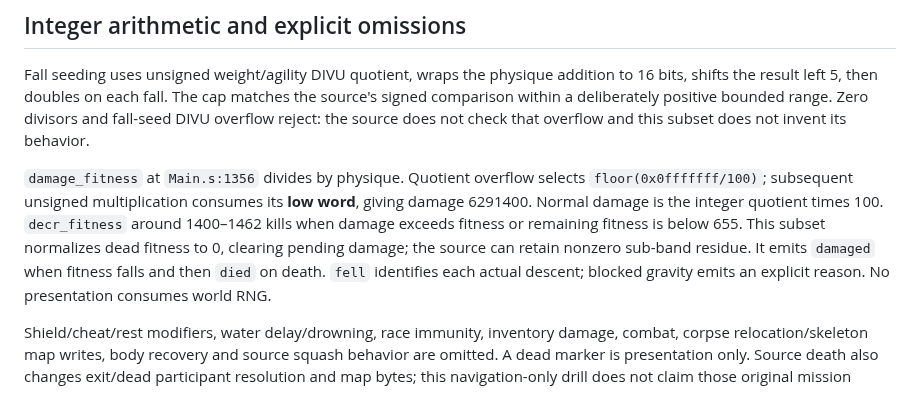
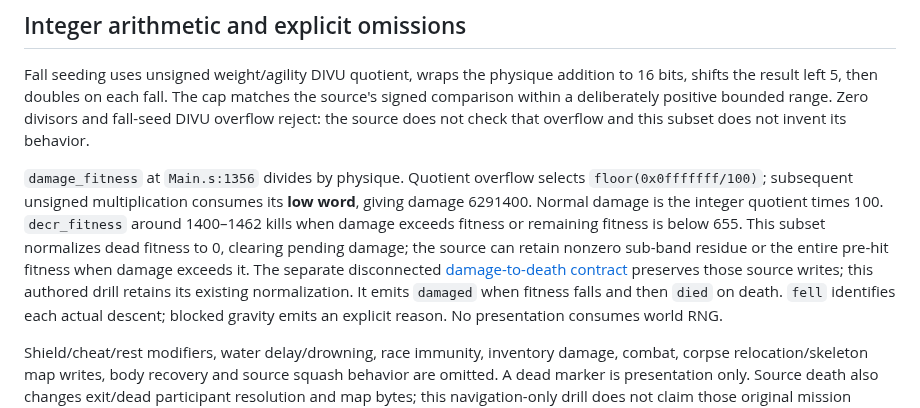
Before and after one commit to derekrivers/HiredGuns, a Markdown page: docs/dry-fall.md, the part around the change. Drawn GitHub-style.

Commit message:
Distinguish authored fall normalization from source damage writes

```diff
--- a/docs/dry-fall.md
+++ b/docs/dry-fall.md
@@ -63,7 +63,10 @@ check that overflow and this subset does not invent its behavior.
 word**, giving damage 6291400. Normal damage is the integer quotient times 100.
 `decr_fitness` around 1400–1462 kills when damage exceeds fitness or remaining
 fitness is below 655. This subset normalizes dead fitness to 0, clearing pending
-damage; the source can retain nonzero sub-band residue. It emits `damaged` when
+damage; the source can retain nonzero sub-band residue or the entire pre-hit
+fitness when damage exceeds it. The separate disconnected
+[damage-to-death contract](damage-death-contract.md) preserves those source
+writes; this authored drill retains its existing normalization. It emits `damaged` when
 fitness falls and then `died` on death. `fell` identifies each actual descent;
 blocked gravity emits an explicit reason. No presentation consumes world RNG.
 
```
